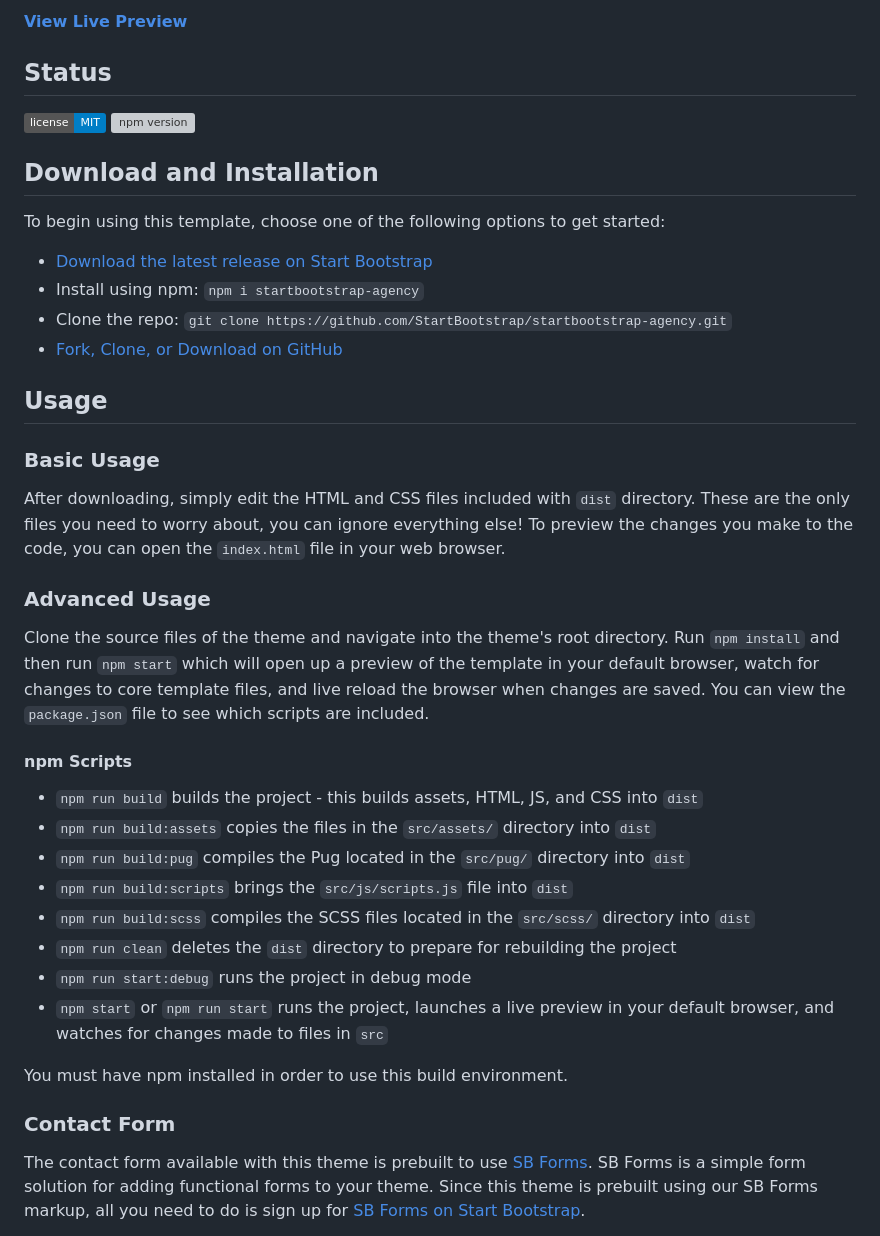
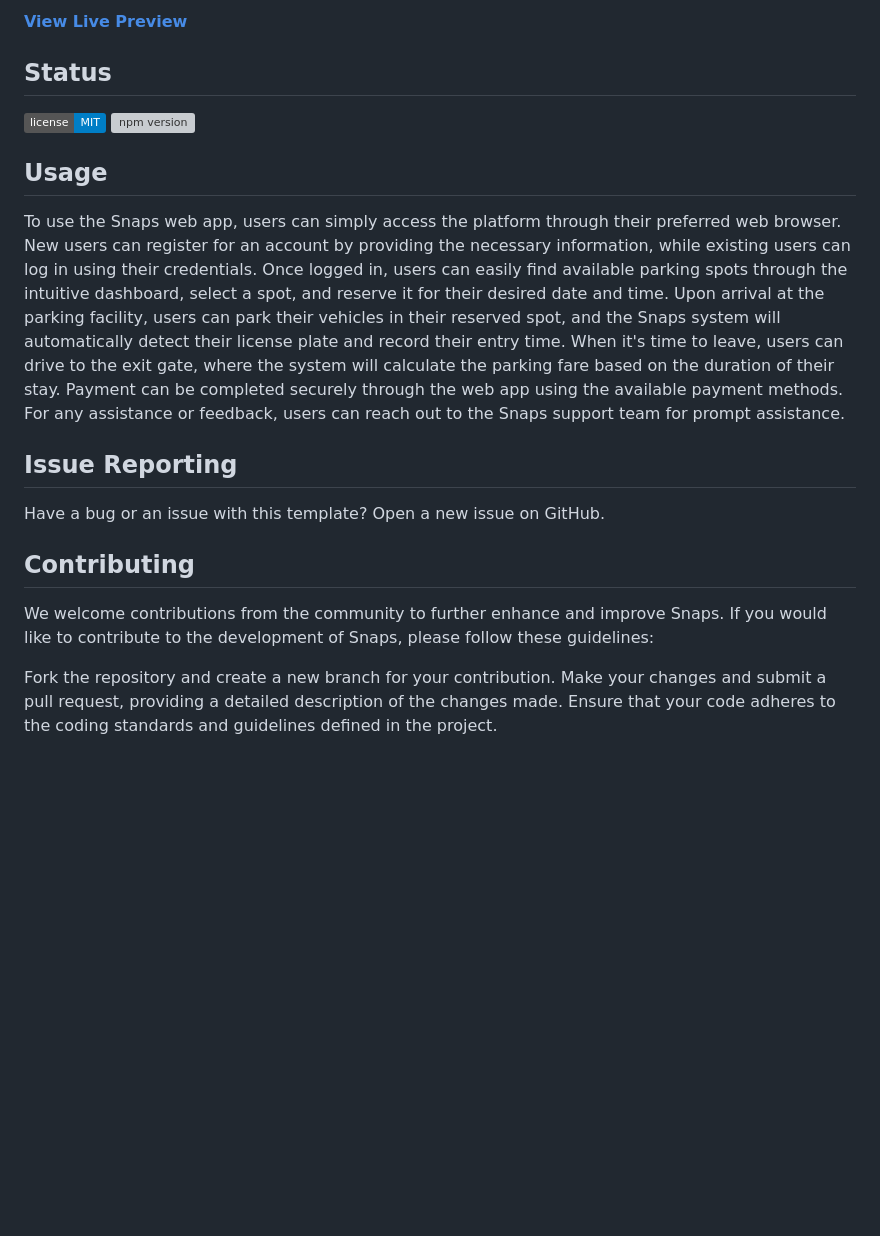
Before and after one commit to mandeepsinghmankoo/snapsystem, a Markdown page: README.md, the part around one of its changes. Rendered like a GitHub page; badges without logos; blank space fills up the shorter version; grey boxes are pictures that could not be loaded.

```diff
--- a/README.md
+++ b/README.md
@@ -13,41 +28,18 @@
 [![GitHub license](https://img.shields.io/badge/license-MIT-blue.svg)](https://raw.githubusercontent.com/StartBootstrap/startbootstrap-agency/master/LICENSE)
 [![npm version](https://img.shields.io/npm/v/startbootstrap-agency.svg)](https://www.npmjs.com/package/startbootstrap-agency)
 
-## Download and Installation
-
-To begin using this template, choose one of the following options to get started:
-
-- [Download the latest release on Start Bootstrap](https://startbootstrap.com/theme/agency)
-- Install using npm: `npm i startbootstrap-agency`
-- Clone the repo: `git clone https://github.com/StartBootstrap/startbootstrap-agency.git`
-- [Fork, Clone, or Download on GitHub](https://github.com/StartBootstrap/startbootstrap-agency)
-
 ## Usage
 
-### Basic Usage
+To use the Snaps web app, users can simply access the platform through their preferred web browser. New users can register for an account by providing the necessary information, while existing users can log in using their credentials. Once logged in, users can easily find available parking spots through the intuitive dashboard, select a spot, and reserve it for their desired date and time. Upon arrival at the parking facility, users can park their vehicles in their reserved spot, and the Snaps system will automatically detect their license plate and record their entry time. When it's time to leave, users can drive to the exit gate, where the system will calculate the parking fare based on the duration of their stay. Payment can be completed securely through the web app using the available payment methods. For any assistance or feedback, users can reach out to the Snaps support team for prompt assistance.
 
-After downloading, simply edit the HTML and CSS files included with `dist` directory. These are the only files you need to worry about, you can ignore everything else! To preview the changes you make to the code, you can open the `index.html` file in your web browser.
+## Issue Reporting
+Have a bug or an issue with this template? Open a new issue on GitHub.
 
-### Advanced Usage
+## Contributing
 
-Clone the source files of the theme and navigate into the theme's root directory. Run `npm install` and then run `npm start` which will open up a preview of the template in your default browser, watch for changes to core template files, and live reload the browser when changes are saved. You can view the `package.json` file to see which scripts are included.
+We welcome contributions from the community to further enhance and improve Snaps. If you would like to contribute to the development of Snaps, please follow these guidelines:
 
-#### npm Scripts
+Fork the repository and create a new branch for your contribution.
+Make your changes and submit a pull request, providing a detailed description of the changes made.
+Ensure that your code adheres to the coding standards and guidelines defined in the project.
 
-- `npm run build` builds the project - this builds assets, HTML, JS, and CSS into `dist`
-- `npm run build:assets` copies the files in the `src/assets/` directory into `dist`
-- `npm run build:pug` compiles the Pug located in the `src/pug/` directory into `dist`
-- `npm run build:scripts` brings the `src/js/scripts.js` file into `dist`
-- `npm run build:scss` compiles the SCSS files located in the `src/scss/` directory into `dist`
-- `npm run clean` deletes the `dist` directory to prepare for rebuilding the project
-- `npm run start:debug` runs the project in debug mode
-- `npm start` or `npm run start` runs the project, launches a live preview in your default browser, and watches for changes made to files in `src`
-
-You must have npm installed in order to use this build environment.
-
-### Contact Form
-
-The contact form available with this theme is prebuilt to use [SB Forms](https://startbootstrap.com/solution/contact-forms).
-SB Forms is a simple form solution for adding functional forms to your theme. Since this theme is prebuilt using our
-SB Forms markup, all you need to do is sign up for [SB Forms on Start Bootstrap](https://startbootstrap.com/solution/contact-forms).
-
```
Also changed, not shown: other parts of README.md (+19 -29 lines).
